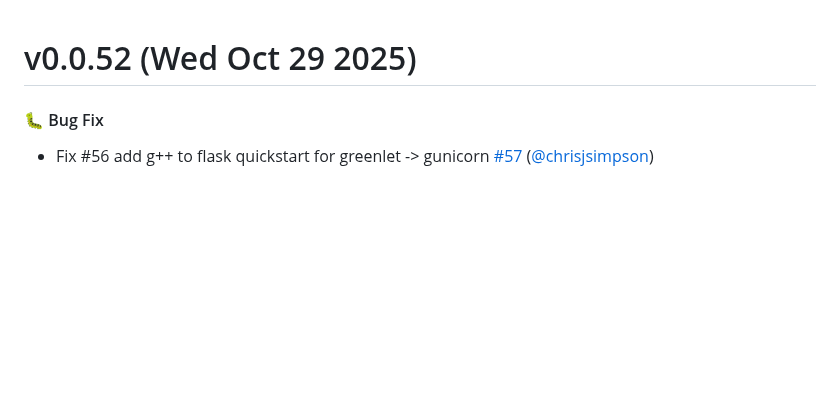
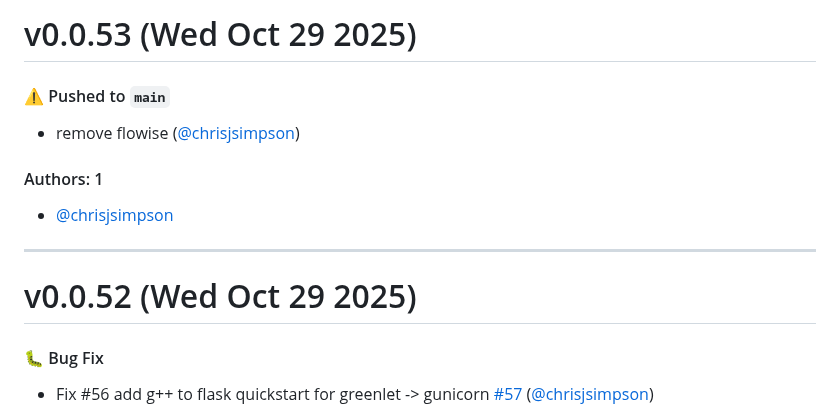
Before and after one commit to KarmaComputing/container-hosting, a Markdown page: CHANGELOG.md, the part around the change. GitHub-like rendering; blank space fills up the shorter version.

Commit message:
Update CHANGELOG.md [skip ci]

```diff
--- a/CHANGELOG.md
+++ b/CHANGELOG.md
@@ -1,3 +1,15 @@
+# v0.0.53 (Wed Oct 29 2025)
+
+#### ⚠️ Pushed to `main`
+
+- remove flowise ([@chrisjsimpson](https://github.com/chrisjsimpson))
+
+#### Authors: 1
+
+- [@chrisjsimpson](https://github.com/chrisjsimpson)
+
+---
+
 # v0.0.52 (Wed Oct 29 2025)
 
 #### 🐛 Bug Fix
```
